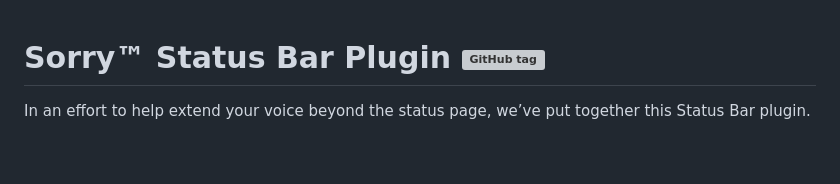
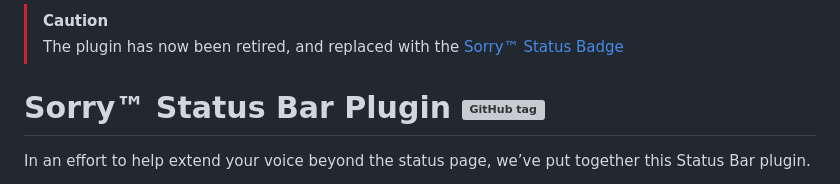
Before and after one commit to sorry-app/status-bar, a Markdown page: README.md, the part around the change. GitHub-like rendering; blank space fills up the shorter version; grey boxes are pictures that could not be loaded.

Commit message:
Added banner to README.md
The plugin is no longer supported and has been replaced with the new status badge.

```diff
--- a/README.md
+++ b/README.md
@@ -1,3 +1,5 @@
+> [!CAUTION]
+> The plugin has now been retired, and replaced with the [Sorry™ Status Badge](https://www.sorryapp.com/integrations/status-badge)
 # Sorry&#8482; Status Bar Plugin [![GitHub tag](https://img.shields.io/github/tag/sorry-app/status-bar.svg)]()
 
 In an effort to help extend your voice beyond the status page, we’ve put together this Status Bar plugin.
```
